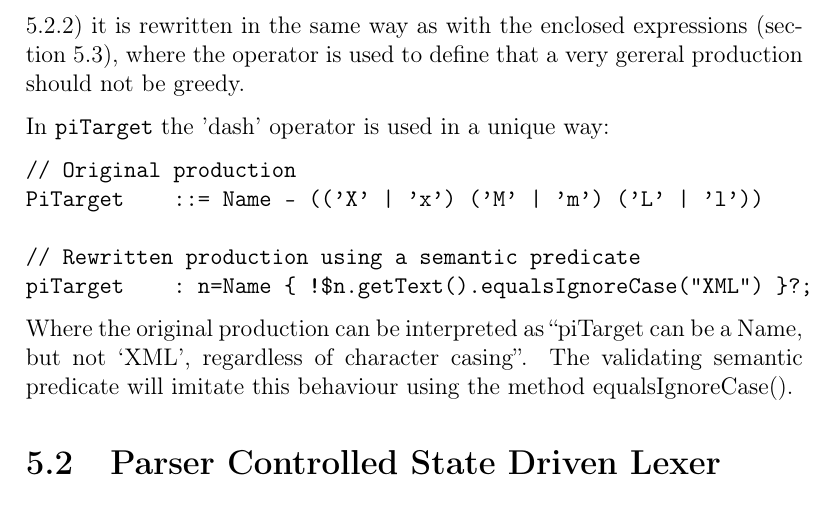
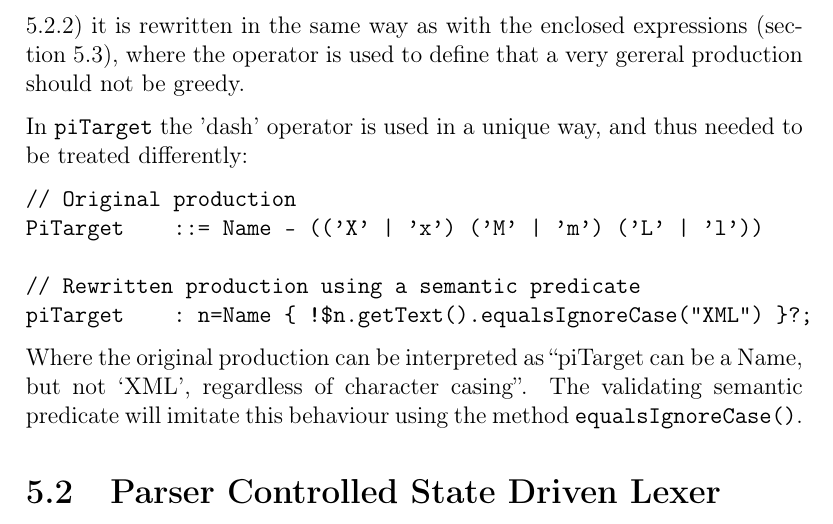
Before and after one commit to andrerav/xqft-parser, a LaTeX thesis (doc/Hoved.tex, which reads doc/implementation/RewriteGrammar.tex): part of page 38 of 52, cut so that both start at the same text. Compiled offline with pdfLaTeX.

Commit message:
rapportrydd

```diff
--- a/doc/implementation/RewriteGrammar.tex
+++ b/doc/implementation/RewriteGrammar.tex
@@ -29,7 +29,7 @@ PartOf            : ~(NotChar | COLONSi | AMPSi);
 \end{verbatim}
 The 'dash' operator is sometimes also used like this, like in e.g. \verb!QuotAttrContentChar! but because of our introduced production \verb!QuotAttributeContent! (section \ref{sect:rewriteGrammar:reorganizing}) it is rewritten in the same way as with the enclosed expressions (section \ref{sect:rewriteGrammar:enclosedComposite}), where the operator is used to define that a very gereral production should not be greedy.
 
-In \verb!piTarget! the 'dash' operator is used in a unique way:
+In \verb!piTarget! the 'dash' operator is used in a unique way, and thus needed to be treated differently:
 \begin{verbatim}
 // Original production
 PiTarget    ::= Name - (('X' | 'x') ('M' | 'm') ('L' | 'l'))
@@ -37,7 +37,7 @@ PiTarget    ::= Name - (('X' | 'x') ('M' | 'm') ('L' | 'l'))
 // Rewritten production using a semantic predicate
 piTarget    : n=Name { !$n.getText().equalsIgnoreCase("XML") }?;
 \end{verbatim}
-Where the original production can be interpreted as ``piTarget can be a Name, but not `XML', regardless of character casing''. The validating semantic predicate will imitate this behaviour using the method equalsIgnoreCase().
+Where the original production can be interpreted as ``piTarget can be a Name, but not `XML', regardless of character casing''. The validating semantic predicate will imitate this behaviour using the method \verb!equalsIgnoreCase()!.
 
 \section{Parser Controlled State Driven Lexer}
 
```
Also changed, not shown: doc/implementation/RewriteGrammar.tex (4 more changed lines).
